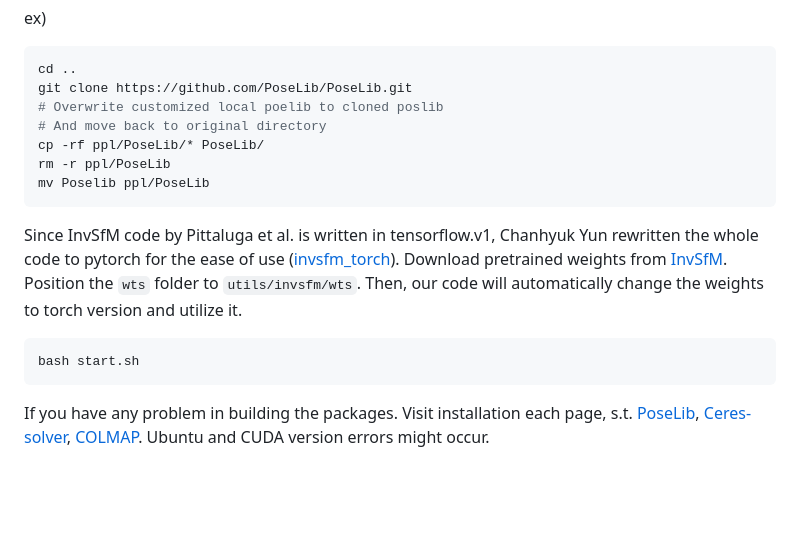
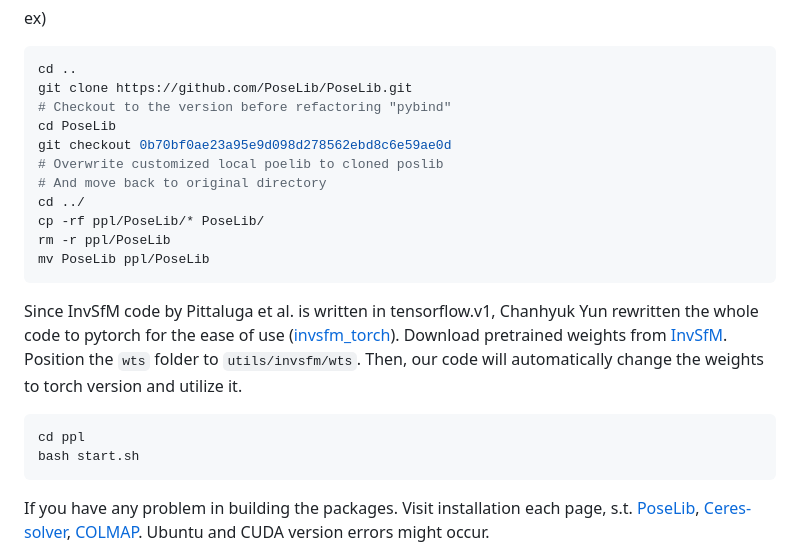
Before and after one commit to Fusroda-h/ppl, a Markdown page: README.md, the part around the change. Drawn GitHub-style; blank space fills up the shorter version.

````diff
--- a/README.md
+++ b/README.md
@@ -47,11 +47,15 @@ ex)
 ```bash
 cd ..
 git clone https://github.com/PoseLib/PoseLib.git
+# Checkout to the version before refactoring "pybind"
+cd PoseLib
+git checkout 0b70bf0ae23a95e9d098d278562ebd8c6e59ae0d
 # Overwrite customized local poelib to cloned poslib
 # And move back to original directory
+cd ../
 cp -rf ppl/PoseLib/* PoseLib/
 rm -r ppl/PoseLib
-mv Poselib ppl/PoseLib
+mv PoseLib ppl/PoseLib
 ```
 
 Since InvSfM code by Pittaluga et al. is written in tensorflow.v1, Chanhyuk Yun rewritten the whole code to pytorch for the ease of use ([invsfm_torch](https://github.com/ChanhyukYun/invSfM_torch)).
@@ -60,6 +64,7 @@ Position the `wts` folder to `utils/invsfm/wts`.
 Then, our code will automatically change the weights to torch version and utilize it.
 
 ```bash
+cd ppl
 bash start.sh
 ```
 
````
